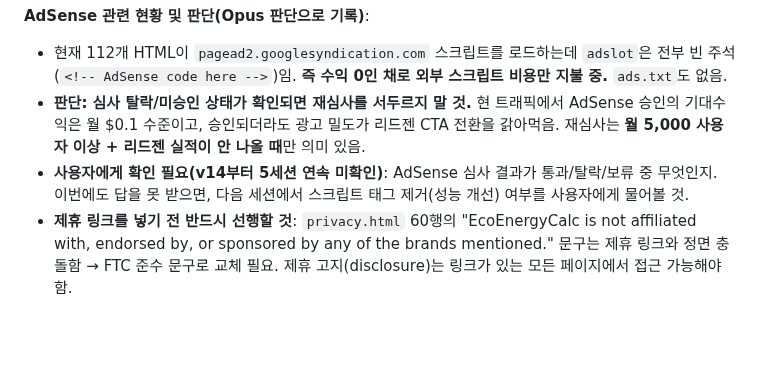
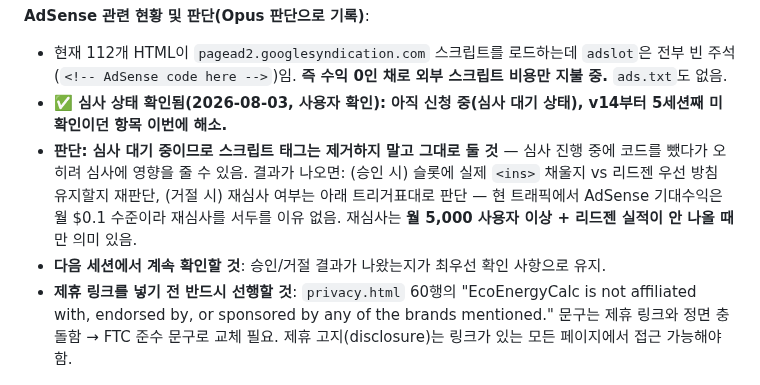
Before and after one commit to canghun13/ecoenergycalc, a Markdown page: handover.md, the part around the change. Rendered like a GitHub page; blank space fills up the shorter version.

Commit message:
handover.md: AdSense 심사 여전히 대기 중 확인, 스크립트 유지 방침 명시

```diff
--- a/handover.md
+++ b/handover.md
@@ -75,8 +75,9 @@ v18에서 "07-17/07-18 순위 개선은 표본이 작아 노이즈일 수 있다
 
 **AdSense 관련 현황 및 판단(Opus 판단으로 기록)**:
 - 현재 112개 HTML이 `pagead2.googlesyndication.com` 스크립트를 로드하는데 `adslot`은 전부 빈 주석(`<!-- AdSense code here -->`)임. **즉 수익 0인 채로 외부 스크립트 비용만 지불 중.** `ads.txt`도 없음.
-- **판단: 심사 탈락/미승인 상태가 확인되면 재심사를 서두르지 말 것.** 현 트래픽에서 AdSense 승인의 기대수익은 월 $0.1 수준이고, 승인되더라도 광고 밀도가 리드젠 CTA 전환을 갉아먹음. 재심사는 **월 5,000 사용자 이상 + 리드젠 실적이 안 나올 때**만 의미 있음.
-- **사용자에게 확인 필요(v14부터 5세션 연속 미확인)**: AdSense 심사 결과가 통과/탈락/보류 중 무엇인지. 이번에도 답을 못 받으면, 다음 세션에서 스크립트 태그 제거(성능 개선) 여부를 사용자에게 물어볼 것.
+- **✅ 심사 상태 확인됨(2026-08-03, 사용자 확인): 아직 신청 중(심사 대기 상태), v14부터 5세션째 미확인이던 항목 이번에 해소.**
+- **판단: 심사 대기 중이므로 스크립트 태그는 제거하지 말고 그대로 둘 것** — 심사 진행 중에 코드를 뺐다가 오히려 심사에 영향을 줄 수 있음. 결과가 나오면: (승인 시) 슬롯에 실제 `<ins>` 채울지 vs 리드젠 우선 방침 유지할지 재판단, (거절 시) 재심사 여부는 아래 트리거표대로 판단 — 현 트래픽에서 AdSense 기대수익은 월 $0.1 수준이라 재심사를 서두를 이유 없음. 재심사는 **월 5,000 사용자 이상 + 리드젠 실적이 안 나올 때**만 의미 있음.
+- **다음 세션에서 계속 확인할 것**: 승인/거절 결과가 나왔는지가 최우선 확인 사항으로 유지.
 - **제휴 링크를 넣기 전 반드시 선행할 것**: `privacy.html` 60행의 "EcoEnergyCalc is not affiliated with, endorsed by, or sponsored by any of the brands mentioned." 문구는 제휴 링크와 정면 충돌함 → FTC 준수 문구로 교체 필요. 제휴 고지(disclosure)는 링크가 있는 모든 페이지에서 접근 가능해야 함.
 
 ### 0-7. 다음 세션(Sonnet) 작업 지시 — 우선순위 순
```
